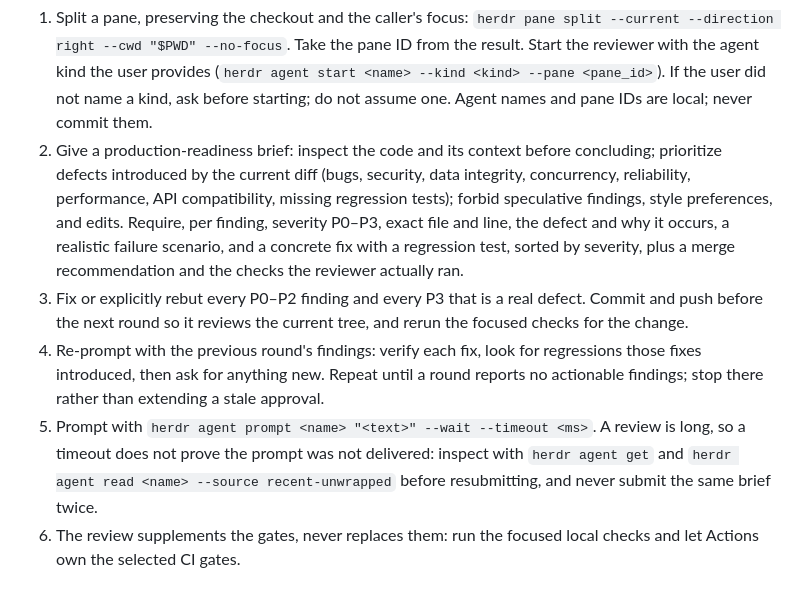
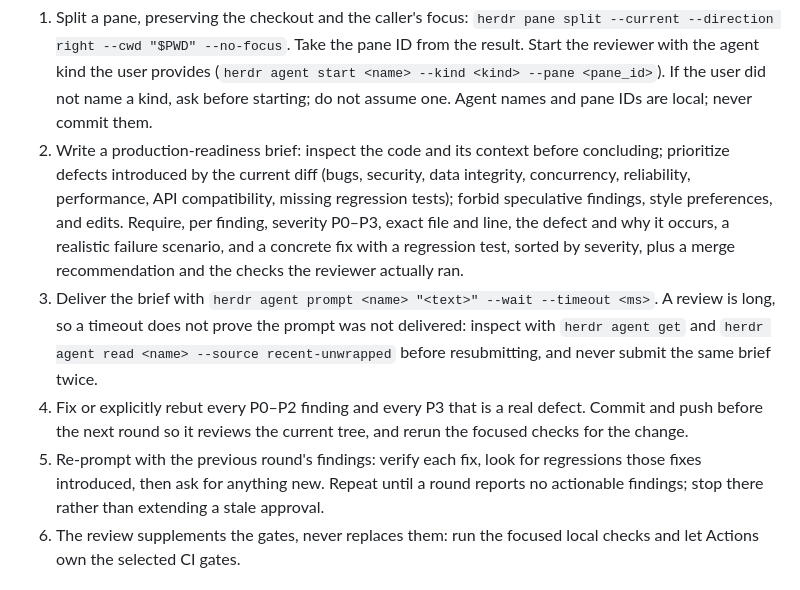
Before and after one commit to tuantran0910/bergsmith, a Markdown page: AGENTS.md, the part around the change. Rendered like a GitHub page.

Commit message:
docs(agents): deliver the review brief before fixing findings
What:
Reorder section 9 so delivering the brief is step 3, fixing findings is step
4, and re-prompting is step 5; the timeout inspection stays with delivery.

Why:
Round five found the list asked the reader to fix findings before the command
that starts a round, which invited skipping the prompt or sending it without
--wait.

Refs: BS-030.T2

```diff
--- a/AGENTS.md
+++ b/AGENTS.md
@@ -455,7 +455,7 @@ edits files. The loop continues until a round reports no actionable findings.
    user provides (`herdr agent start <name> --kind <kind> --pane <pane_id>`).
    If the user did not name a kind, ask before starting; do not assume one.
    Agent names and pane IDs are local; never commit them.
-2. Give a production-readiness brief: inspect the code and its context before
+2. Write a production-readiness brief: inspect the code and its context before
    concluding; prioritize defects introduced by the current diff (bugs,
    security, data integrity, concurrency, reliability, performance, API
    compatibility, missing regression tests); forbid speculative findings,
@@ -463,18 +463,18 @@ edits files. The loop continues until a round reports no actionable findings.
    file and line, the defect and why it occurs, a realistic failure scenario,
    and a concrete fix with a regression test, sorted by severity, plus a merge
    recommendation and the checks the reviewer actually ran.
-3. Fix or explicitly rebut every P0–P2 finding and every P3 that is a real
+3. Deliver the brief with `herdr agent prompt <name> "<text>" --wait --timeout
+   <ms>`. A review is long, so a timeout does not prove the prompt was not
+   delivered: inspect with `herdr agent get` and `herdr agent read <name>
+   --source recent-unwrapped` before resubmitting, and never submit the same
+   brief twice.
+4. Fix or explicitly rebut every P0–P2 finding and every P3 that is a real
    defect. Commit and push before the next round so it reviews the current
    tree, and rerun the focused checks for the change.
-4. Re-prompt with the previous round's findings: verify each fix, look for
+5. Re-prompt with the previous round's findings: verify each fix, look for
    regressions those fixes introduced, then ask for anything new. Repeat until
    a round reports no actionable findings; stop there rather than extending a
    stale approval.
-5. Prompt with `herdr agent prompt <name> "<text>" --wait --timeout <ms>`.
-   A review is long, so a timeout does not prove the prompt was not delivered:
-   inspect with `herdr agent get` and `herdr agent read <name>
-   --source recent-unwrapped` before resubmitting, and never submit the same
-   brief twice.
 6. The review supplements the gates, never replaces them: run the focused
    local checks and let Actions own the selected CI gates.
 
```
